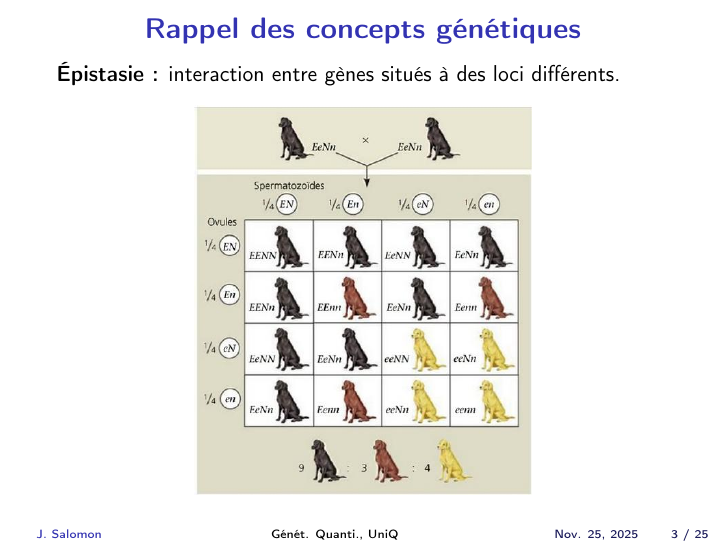
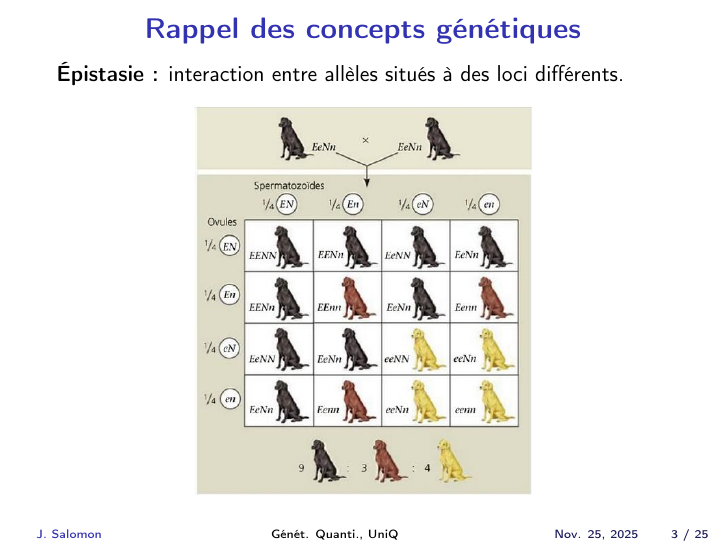
Before and after one commit to JemaySALOMON/UniQG-2026, LaTeX slides (week02/Cours2_25-11.tex): page 9 of 46. Compiled offline with pdfLaTeX.

Commit message:
minor edits

```diff
--- a/week02/Cours2_25-11.tex
+++ b/week02/Cours2_25-11.tex
@@ -172,7 +172,7 @@
 
   % Épistasie
   \only<6>{
-    \textbf{Épistasie :} interaction entre gènes situés à des loci différents.\\[0.3cm]
+    \textbf{Épistasie :} interaction entre allèles situés à des loci différents.\\[0.3cm]
     \begin{center}
       \includegraphics[width=0.75\textwidth,height=0.75\textheight,keepaspectratio=true]{figures/epistasis.jpg}
     \end{center}
```
Also changed, not shown: week02/Cours2_25-11.pdf.
